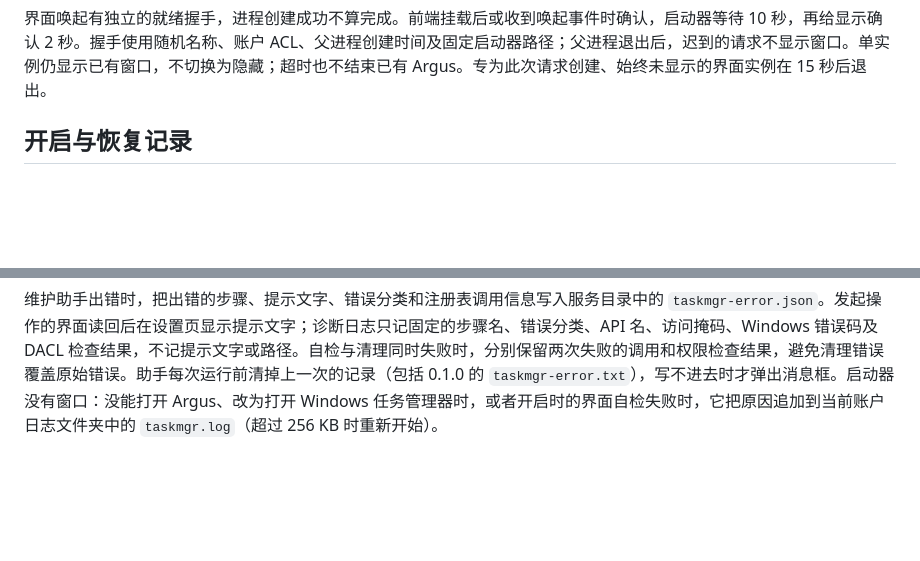
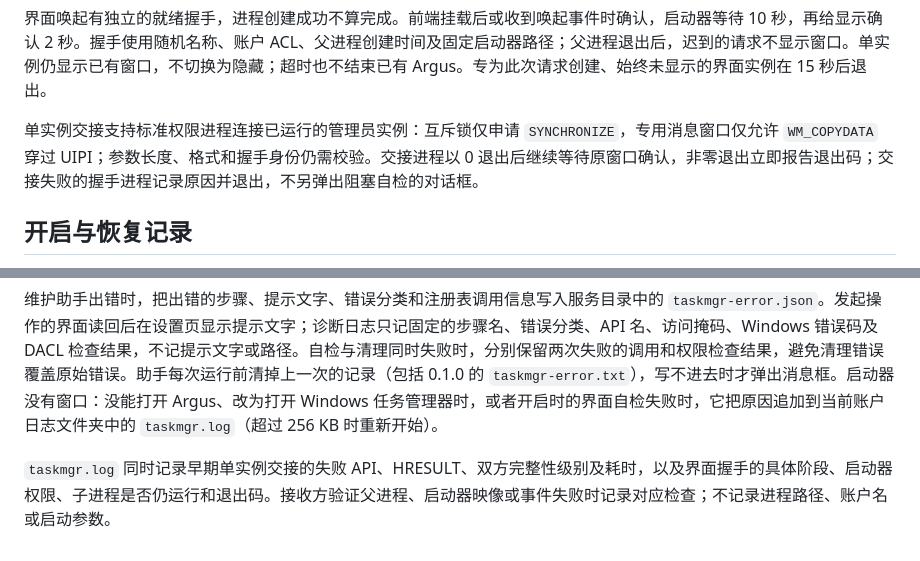
Before and after one commit to Ray-lea/Argus, a Markdown page: docs/architecture/task-manager.md, 2 parts joined by grey strips. Drawn GitHub-style; blank space fills up the shorter version.

Commit message:
docs: 补充跨权限实例交接与故障日志说明
说明单实例同步权限与专用消息窗口的 UIPI 例外、就绪握手退出处理，
以及交接日志和 PawnIO 只读诊断快照的字段与隐私边界。

```diff
--- a/docs/architecture/task-manager.md
+++ b/docs/architecture/task-manager.md
@@ -17,6 +17,8 @@ IFEO 会把调试器前缀加入原启动命令，因此按程序名影响整台
 开启时的界面自检按发起者 PID、创建时间、账户及会话核对后，把自检进程创建为发起者进程的子进程，继承发起者的令牌，因此 UAC 使用另一管理员凭据也不会把界面开到管理员账户下。这种情况下发起者进程的 DACL 不授予管理员账户任何权限，维护助手启用 SeDebugPrivilege 后再打开它；令牌只需读取用户，管理员组对令牌有查询权限。服务不启动 SYSTEM 权限的交互界面。
 
 界面唤起有独立的就绪握手，进程创建成功不算完成。前端挂载后或收到唤起事件时确认，启动器等待 10 秒，再给显示确认 2 秒。握手使用随机名称、账户 ACL、父进程创建时间及固定启动器路径；父进程退出后，迟到的请求不显示窗口。单实例仍显示已有窗口，不切换为隐藏；超时也不结束已有 Argus。专为此次请求创建、始终未显示的界面实例在 15 秒后退出。
+
+单实例交接支持标准权限进程连接已运行的管理员实例：互斥锁仅申请 `SYNCHRONIZE`，专用消息窗口仅允许 `WM_COPYDATA` 穿过 UIPI；参数长度、格式和握手身份仍需校验。交接进程以 0 退出后继续等待原窗口确认，非零退出立即报告退出码；交接失败的握手进程记录原因并退出，不另弹出阻塞自检的对话框。
 
 ## 开启与恢复记录
 
@@ -61,3 +63,5 @@ NSIS 的卸载前钩子（`src-tauri/installer-hooks.nsh`）先以 `argus.exe --
 普通测试使用内存注册表和自己创建的子进程，覆盖备份失败、提交失败回退、中断阶段恢复、重复恢复、第三方冲突、过滤键拒绝、恢复失败保留记录、恢复后出现的第三方值不阻止服务维护、更新服务时哪些状态让替换跟上新版本、保持开启，更新替换文件的顺序与失败回退、命令行转义、真实调试创建后的脱离和运行结束，以及指定父进程时的令牌继承（低完整性父进程下创建的子进程同为低完整性，而不是创建者的中完整性）。启动自检覆盖普通启动与调试启动失败、无注册表写权限时仍能检查启动器、临时文件清理、旧版 IFEO 条目清理和第三方配置保留；发布启动器另在普通权限下验证两种启动方式。注册表项权限的判断在 HKCU 下的临时键上验证，测完删除。它们不写入真实 IFEO，也不运行系统任务管理器。
 
 维护助手出错时，把出错的步骤、提示文字、错误分类和注册表调用信息写入服务目录中的 `taskmgr-error.json`。发起操作的界面读回后在设置页显示提示文字；诊断日志只记固定的步骤名、错误分类、API 名、访问掩码、Windows 错误码及 DACL 检查结果，不记提示文字或路径。自检与清理同时失败时，分别保留两次失败的调用和权限检查结果，避免清理错误覆盖原始错误。助手每次运行前清掉上一次的记录（包括 0.1.0 的 `taskmgr-error.txt`），写不进去时才弹出消息框。启动器没有窗口：没能打开 Argus、改为打开 Windows 任务管理器时，或者开启时的界面自检失败时，它把原因追加到当前账户日志文件夹中的 `taskmgr.log`（超过 256 KB 时重新开始）。
+
+`taskmgr.log` 同时记录早期单实例交接的失败 API、HRESULT、双方完整性级别及耗时，以及界面握手的具体阶段、启动器权限、子进程是否仍运行和退出码。接收方验证父进程、启动器映像或事件失败时记录对应检查；不记录进程路径、账户名或启动参数。
```
Also changed, not shown: docs/architecture/host.md (+1 -1 lines), docs/architecture/privileged-service.md (+2 -0 lines).
